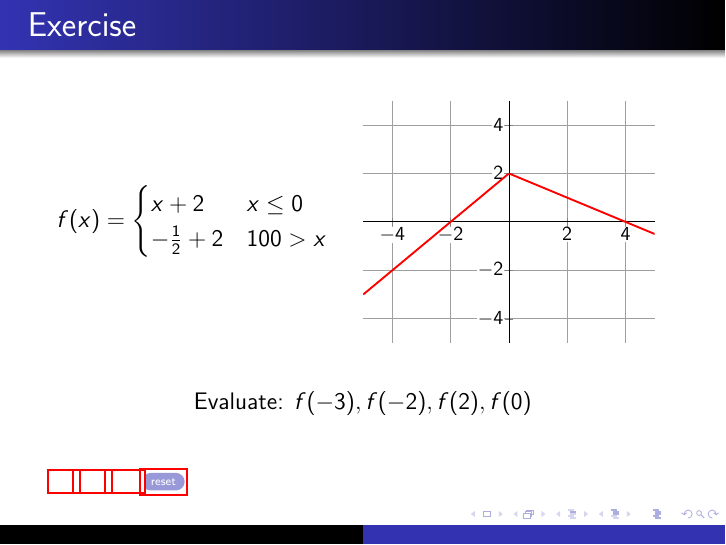
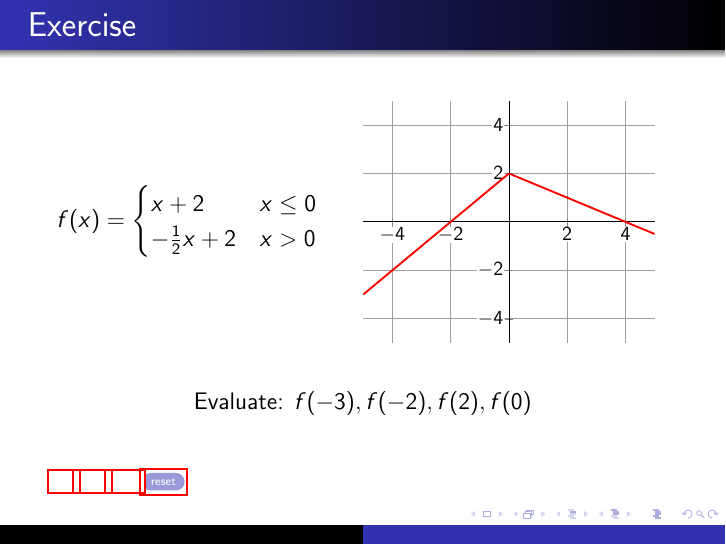
Before and after one commit to philosolog/Calculus-Resources, LaTeX slides (8/17/main.tex): page 3 of 3. Compiled offline with pdfLaTeX.

Commit message:
update main.pdf and main.tex

```diff
--- a/8/17/main.tex
+++ b/8/17/main.tex
@@ -13,7 +13,6 @@
 \usepackage{xcolor}
 \usepackage{gensymb}
 \usepackage{pgfplots}
-\usepackage[demo]{graphicx}
 
 \newcolumntype{Y}{>{\centering\arraybackslash}X}
 \begin{document}
@@ -59,7 +58,7 @@
 			f(x) =
 			\begin{cases}
 				x+2 & x \leq 0\\
-				-\frac{1}{2}+2 & 100>x
+				-\frac{1}{2}x+2 & x>0
 			\end{cases}
 		$
 	\end{minipage}%
```
Also changed, not shown: 8/17/main.pdf.
